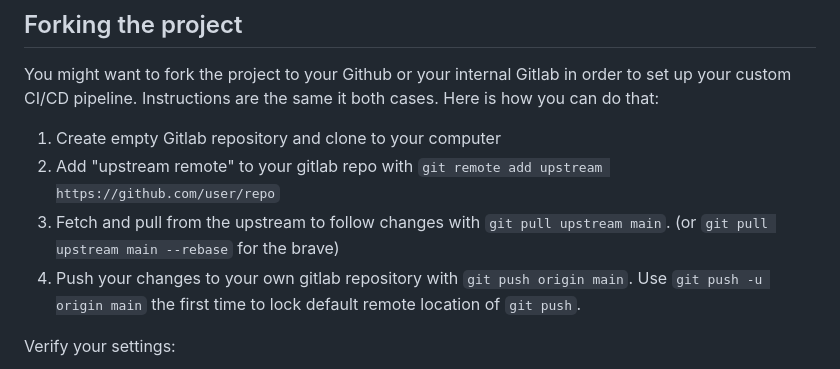
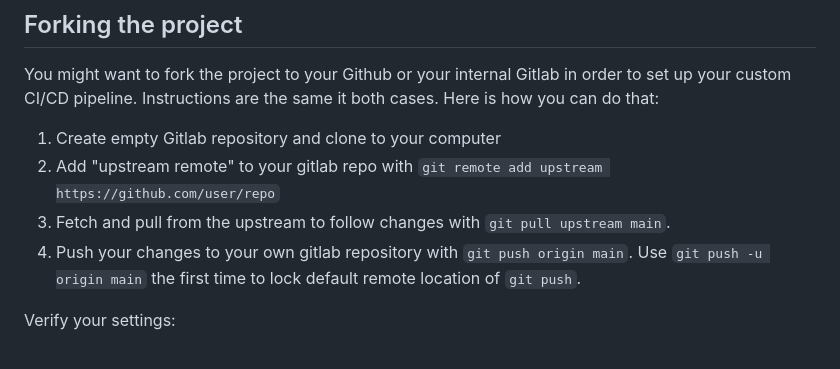
Before and after one commit to wirthhorn/ocr-middleware, a Markdown page: README.md, the part around the change. GitHub-like rendering.

Commit message:
remove hint with rebase, I changed my mind

```diff
--- a/README.md
+++ b/README.md
@@ -63,7 +63,7 @@ You might want to fork the project to your Github or your internal Gitlab in ord
 
 1. Create empty Gitlab repository and clone to your computer
 2. Add "upstream remote" to your gitlab repo with `git remote add upstream https://github.com/user/repo`
-3. Fetch and pull from the upstream to follow changes with `git pull upstream main`. (or `git pull upstream main --rebase` for the brave)
+3. Fetch and pull from the upstream to follow changes with `git pull upstream main`.
 4. Push your changes to your own gitlab repository with `git push origin main`. Use `git push -u origin main` the first time to lock default remote location of `git push`.
 
 Verify your settings:
```
